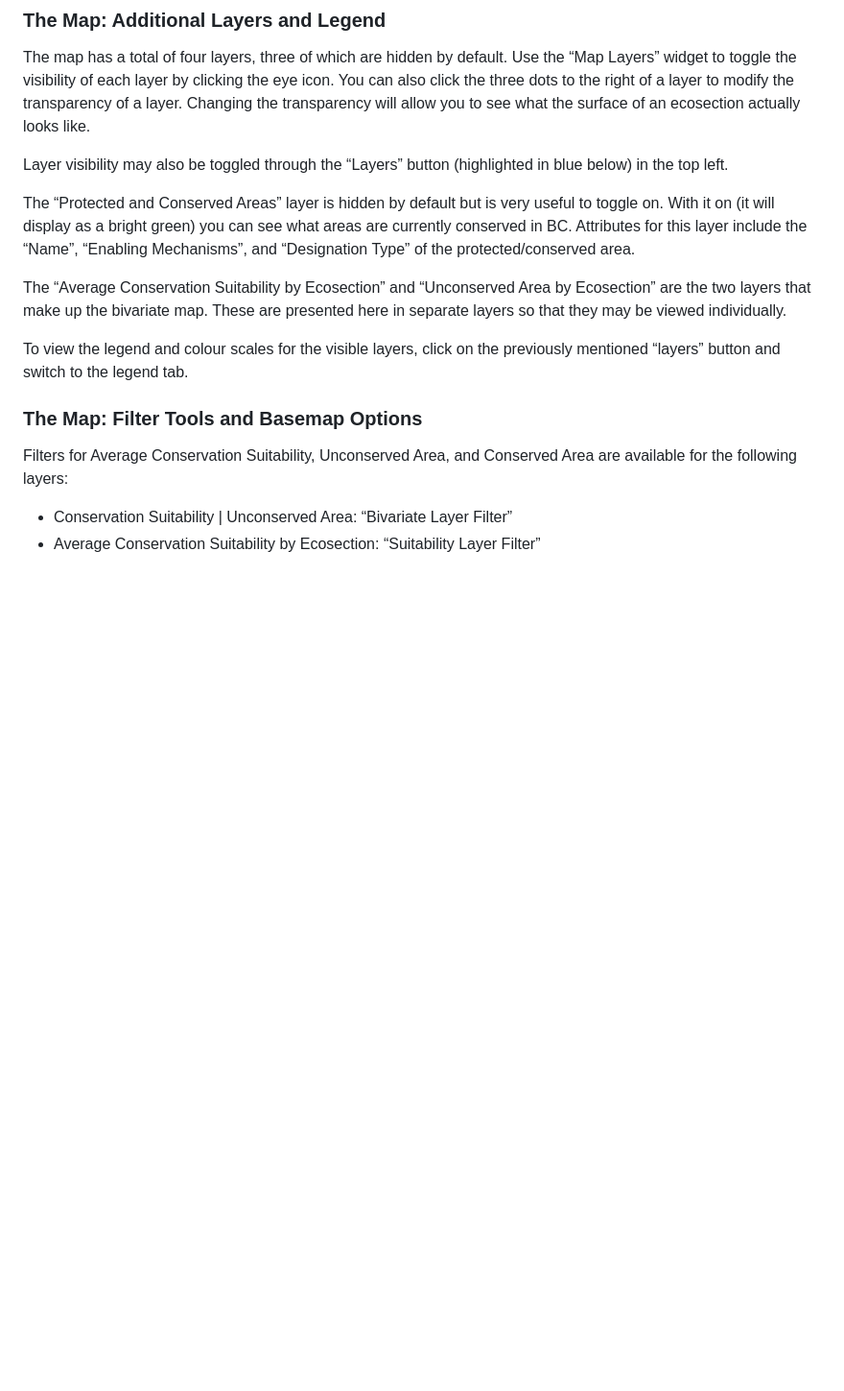
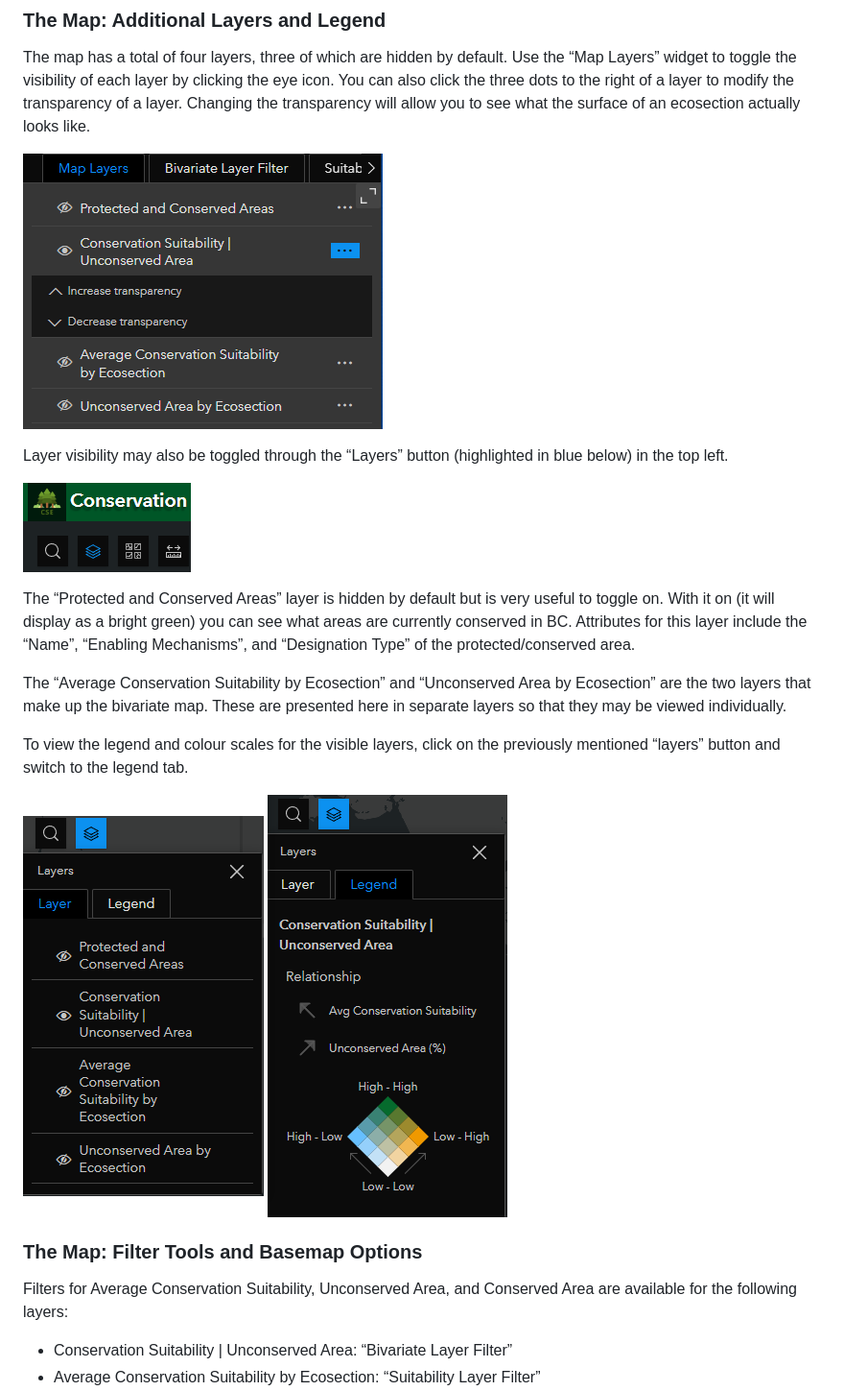
Before and after one commit to mikewong25/2023_ECCE_AppChal_BCIT, a Markdown page: README.md, the part around the change printed below. Shown: that part at 96% size. Drawn GitHub-style; blank space fills up the shorter version.

```diff
--- a/README.md
+++ b/README.md
@@ -39,13 +43,20 @@ The Detailed Suitability Map Link field contains a link to a detailed map for an
 
 The map has a total of four layers, three of which are hidden by default. Use the “Map Layers” widget to toggle the visibility of each layer by clicking the eye icon. You can also click the three dots to the right of a layer to modify the transparency of a layer. Changing the transparency will allow you to see what the surface of an ecosection actually looks like.
 
+![UserGuide04_Transparency](./Images/UserGuide04_Transparency.png)
+
 Layer visibility may also be toggled through the “Layers” button (highlighted in blue below) in the top left.
+
+![UserGuide05_LayersButton](./Images/UserGuide05_LayersButton.png)
 
 The “Protected and Conserved Areas” layer is hidden by default but is very useful to toggle on. With it on (it will display as a bright green) you can see what areas are currently conserved in BC. Attributes for this layer include the “Name”, “Enabling Mechanisms”, and “Designation Type” of the protected/conserved area.
 
 The “Average Conservation Suitability by Ecosection” and “Unconserved Area by Ecosection” are the two layers that make up the bivariate map. These are presented here in separate layers so that they may be viewed individually.
 
 To view the legend and colour scales for the visible layers, click on the previously mentioned “layers” button and switch to the legend tab.
+
+![UserGuide06_Layers](./Images/UserGuide06_Layers.png)
+![UserGuide07_Legend](./Images/UserGuide07_Legend.png)
 
 ### The Map: Filter Tools and Basemap Options
 
```
Also changed, not shown: other parts of README.md (+10 -0 lines).
